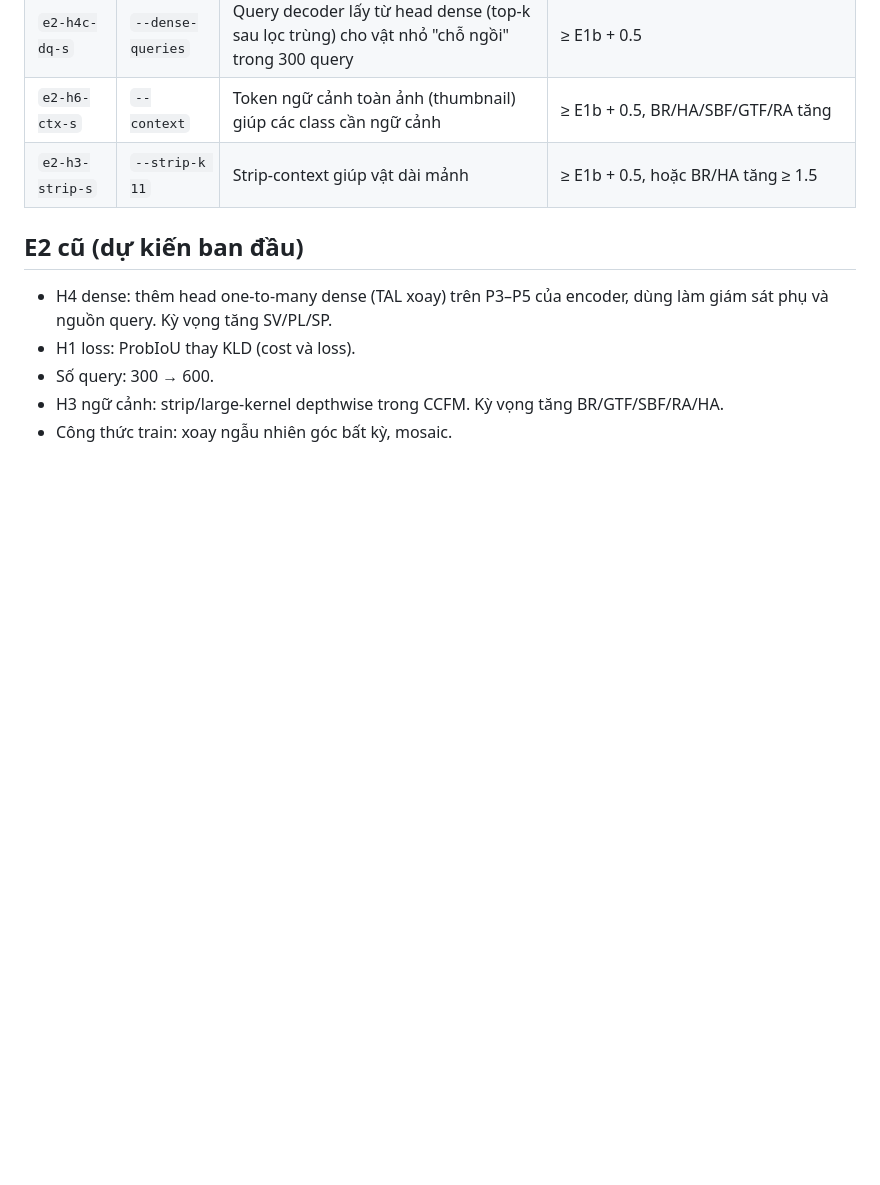
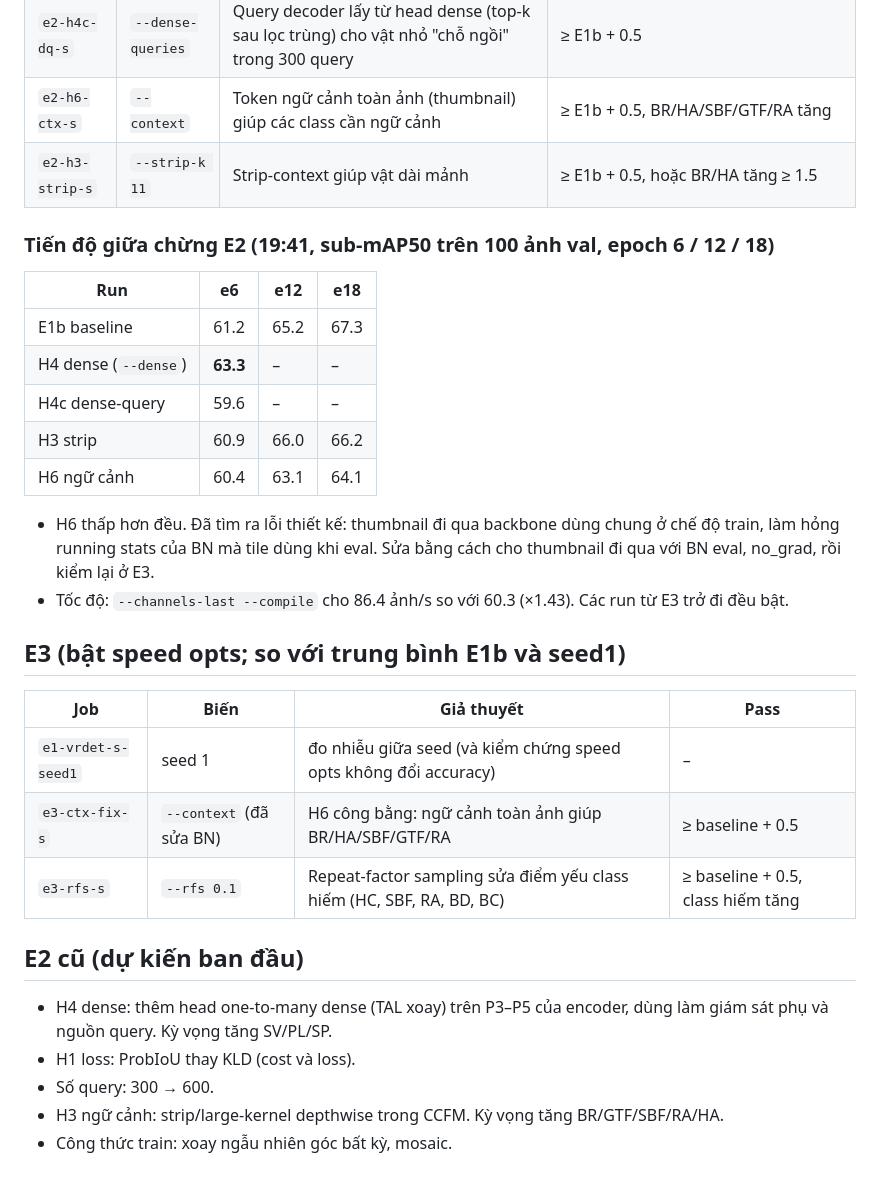
Before and after one commit to Nguyenchitrai62/OpenOBB, a Markdown page: research/HYPOTHESES.md, the part around the change. Drawn GitHub-style; blank space fills up the shorter version.

Commit message:
Hypotheses: E2 interim, E3 plan
Co-Authored-By: Claude Opus 5.5 <noreply@anthropic.com>

```diff
--- a/research/HYPOTHESES.md
+++ b/research/HYPOTHESES.md
@@ -58,6 +58,27 @@ Nhiễu giữa các run trên DOTA val khoảng ±0.3–0.5. Δ < 0.5 coi là ch
 | `e2-h6-ctx-s` | `--context` | Token ngữ cảnh toàn ảnh (thumbnail) giúp các class cần ngữ cảnh | ≥ E1b + 0.5, BR/HA/SBF/GTF/RA tăng |
 | `e2-h3-strip-s` | `--strip-k 11` | Strip-context giúp vật dài mảnh | ≥ E1b + 0.5, hoặc BR/HA tăng ≥ 1.5 |
 
+### Tiến độ giữa chừng E2 (19:41, sub-mAP50 trên 100 ảnh val, epoch 6 / 12 / 18)
+
+| Run | e6 | e12 | e18 |
+|---|---|---|---|
+| E1b baseline | 61.2 | 65.2 | 67.3 |
+| H4 dense (`--dense`) | **63.3** | – | – |
+| H4c dense-query | 59.6 | – | – |
+| H3 strip | 60.9 | 66.0 | 66.2 |
+| H6 ngữ cảnh | 60.4 | 63.1 | 64.1 |
+
+- H6 thấp hơn đều. Đã tìm ra lỗi thiết kế: thumbnail đi qua backbone dùng chung ở chế độ train, làm hỏng running stats của BN mà tile dùng khi eval. Sửa bằng cách cho thumbnail đi qua với BN eval, no_grad, rồi kiểm lại ở E3.
+- Tốc độ: `--channels-last --compile` cho 86.4 ảnh/s so với 60.3 (×1.43). Các run từ E3 trở đi đều bật.
+
+## E3 (bật speed opts; so với trung bình E1b và seed1)
+
+| Job | Biến | Giả thuyết | Pass |
+|---|---|---|---|
+| `e1-vrdet-s-seed1` | seed 1 | đo nhiễu giữa seed (và kiểm chứng speed opts không đổi accuracy) | – |
+| `e3-ctx-fix-s` | `--context` (đã sửa BN) | H6 công bằng: ngữ cảnh toàn ảnh giúp BR/HA/SBF/GTF/RA | ≥ baseline + 0.5 |
+| `e3-rfs-s` | `--rfs 0.1` | Repeat-factor sampling sửa điểm yếu class hiếm (HC, SBF, RA, BD, BC) | ≥ baseline + 0.5, class hiếm tăng |
+
 ## E2 cũ (dự kiến ban đầu)
 - H4 dense: thêm head one-to-many dense (TAL xoay) trên P3–P5 của encoder, dùng làm giám sát phụ và nguồn query. Kỳ vọng tăng SV/PL/SP.
 - H1 loss: ProbIoU thay KLD (cost và loss).
```
